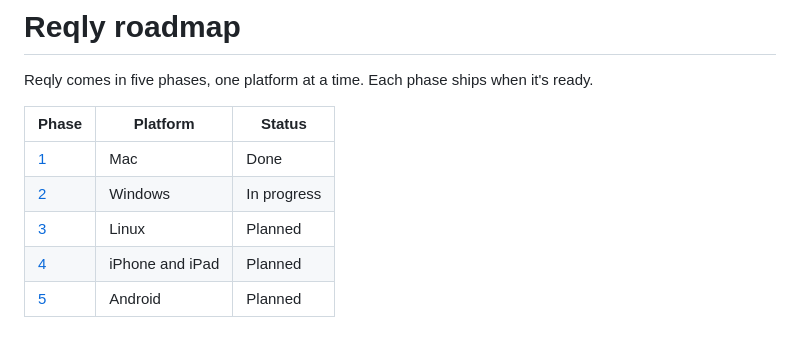
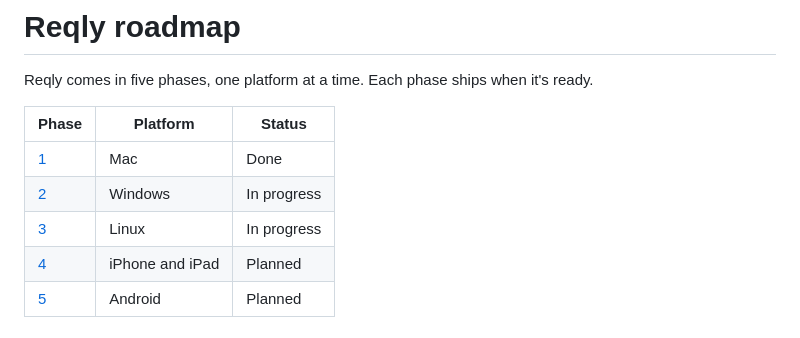
Before and after one commit to parsamlm/reqly, a Markdown page: ROADMAP.md, the part around the change. Drawn GitHub-style.

Commit message:
Mark Phase 3, Reqly for Linux, as in progress on the roadmap

```diff
--- a/ROADMAP.md
+++ b/ROADMAP.md
@@ -6,7 +6,7 @@ Reqly comes in five phases, one platform at a time. Each phase ships when it's r
 |---|---|---|
 | [1](#phase-1--reqly-for-mac) | Mac | Done |
 | [2](#phase-2--reqly-for-windows) | Windows | In progress |
-| [3](#phase-3--reqly-for-linux) | Linux | Planned |
+| [3](#phase-3--reqly-for-linux) | Linux | In progress |
 | [4](#phase-4--reqly-for-iphone-and-ipad) | iPhone and iPad | Planned |
 | [5](#phase-5--reqly-for-android) | Android | Planned |
 
```
